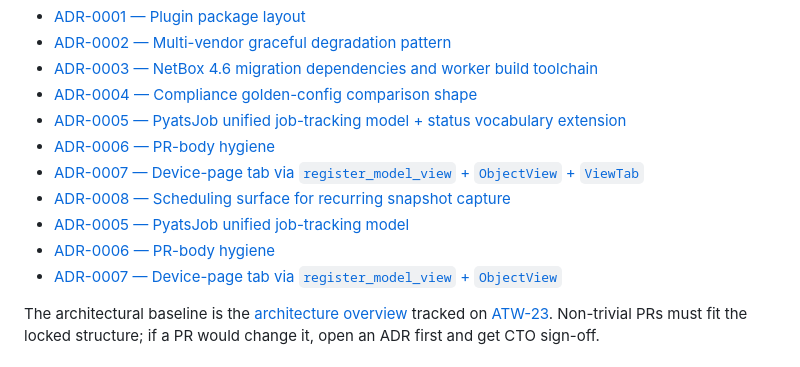
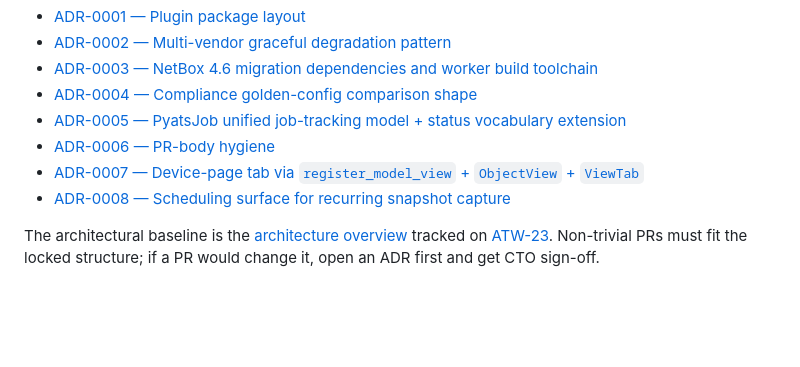
Before and after one commit to openjarv/netbox-pyats, a Markdown page: docs/developer/contributing.md, the part around the change. GitHub-like rendering; blank space fills up the shorter version.

Commit message:
docs(ATW-976): align ADR-0007 ViewTab title across ADR file, index, contributing.md (#170)
- docs/adr/0007-device-page-tab.md:1 — add `ViewTab` to the ADR title
  (the ADR body already references ViewTab at lines 32, 50, 58; the title
  was the lone outlier)
- docs/developer/contributing.md — remove the stale duplicate ADR block
  (lines 156-158 re-listed 0005/0006/0007 with older titles; ADR-0007's
  entry there dropped ViewTab and ADR-0008 was missing). The canonical
  list at lines 148-155 is unchanged and already carries ViewTab.
- docs/adr/README.md:21 — already correct (has ViewTab); no change.

All three sources now read:
  Device-page tab via `register_model_view` + `ObjectView` + `ViewTab`

Docs-only change; no code touched. Implementation child of ATW-911.

Co-authored-by: Paperclip <noreply@paperclip.ing>

```diff
--- a/docs/developer/contributing.md
+++ b/docs/developer/contributing.md
@@ -153,9 +153,6 @@ Structural changes (package layout, background-work patterns, new model storage
 - [ADR-0006 — PR-body hygiene](../adr/0006-pr-body-hygiene.md)
 - [ADR-0007 — Device-page tab via `register_model_view` + `ObjectView` + `ViewTab`](../adr/0007-device-page-tab.md)
 - [ADR-0008 — Scheduling surface for recurring snapshot capture](../adr/0008-scheduling-surface.md)
-- [ADR-0005 — PyatsJob unified job-tracking model](../adr/0005-pyatsjob-model.md)
-- [ADR-0006 — PR-body hygiene](../adr/0006-pr-body-hygiene.md)
-- [ADR-0007 — Device-page tab via `register_model_view` + `ObjectView`](../adr/0007-device-page-tab.md)
 
 The architectural baseline is the [architecture overview](https://github.com/openjarv/netbox-pyats) tracked on [ATW-23](/ATW/issues/ATW-23). Non-trivial PRs must fit the locked structure; if a PR would change it, open an ADR first and get CTO sign-off.
 
```
Also changed, not shown: docs/adr/0007-device-page-tab.md (+1 -1 lines).
